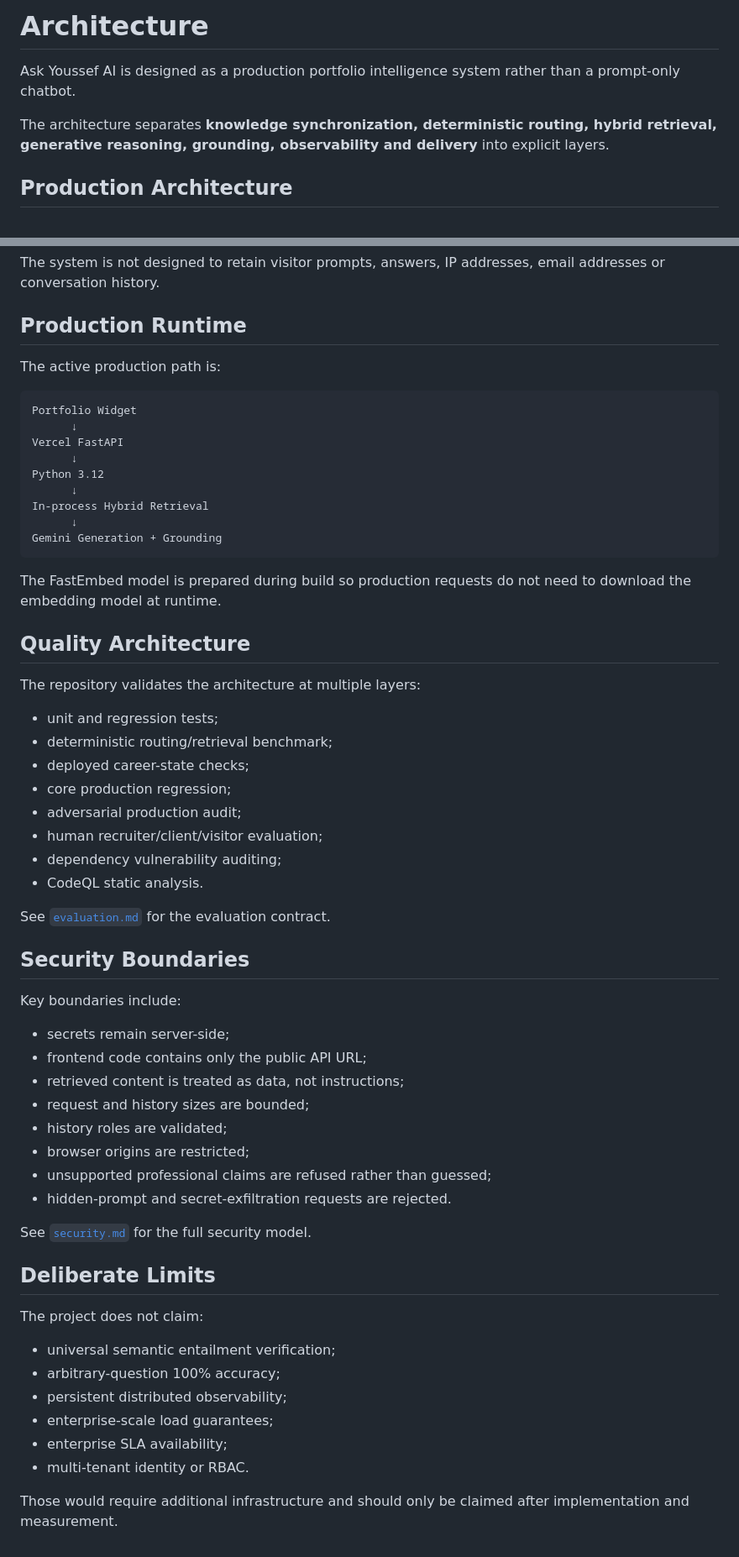
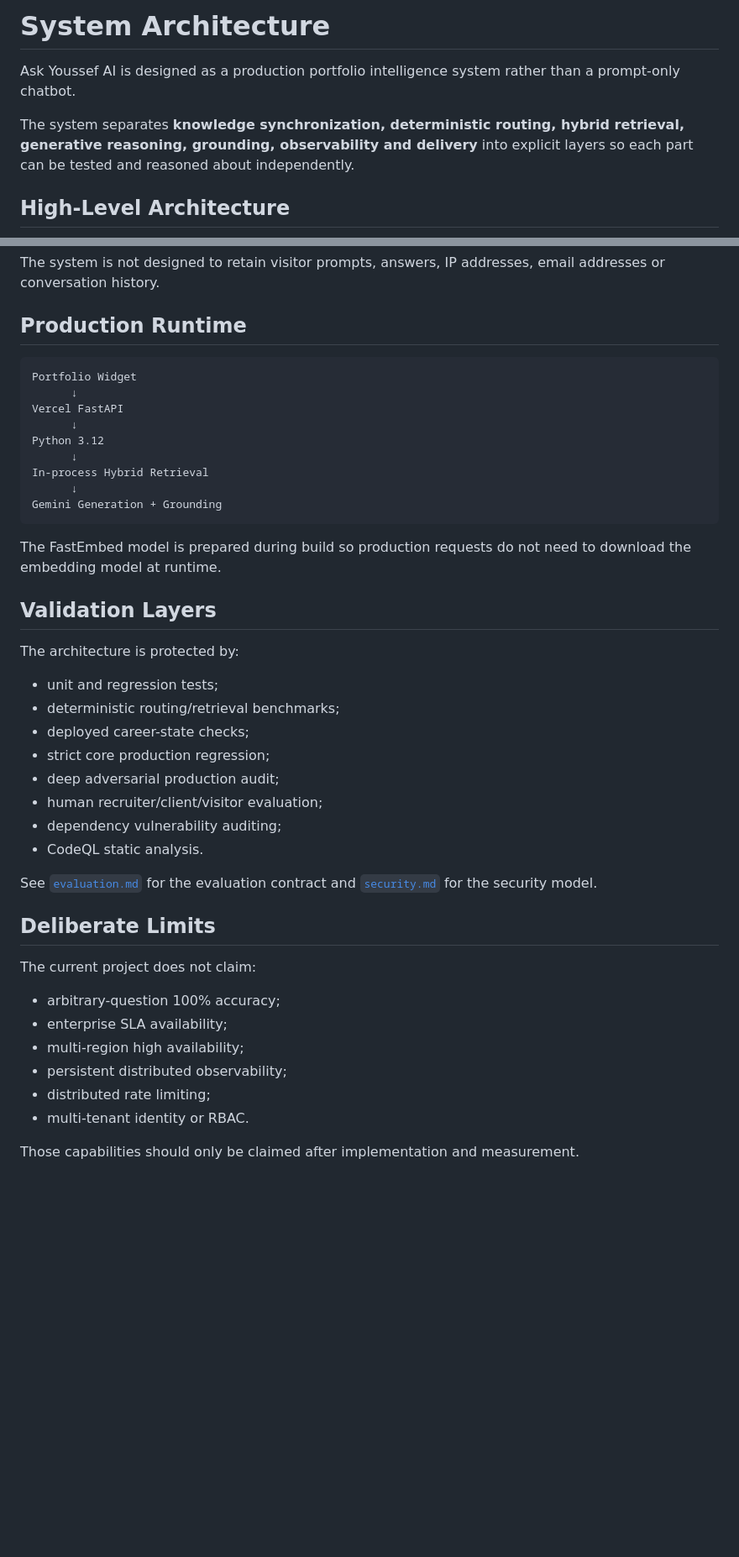
Before and after one commit to YOUSSEF-BT/ASK-YOUSSEF-AI, a Markdown page: docs/architecture.md, 2 parts joined by grey strips. Shown at 84% size. GitHub-like rendering; blank space fills up the shorter version.

````diff
--- a/docs/architecture.md
+++ b/docs/architecture.md
@@ -1,10 +1,10 @@
-# Architecture
+# System Architecture
 
 Ask Youssef AI is designed as a production portfolio intelligence system rather than a prompt-only chatbot.
 
-The architecture separates **knowledge synchronization, deterministic routing, hybrid retrieval, generative reasoning, grounding, observability and delivery** into explicit layers.
+The system separates **knowledge synchronization, deterministic routing, hybrid retrieval, generative reasoning, grounding, observability and delivery** into explicit layers so each part can be tested and reasoned about independently.
 
-## Production Architecture
+## High-Level Architecture
 
 ```mermaid
 flowchart TD
@@ -204,8 +193,6 @@ The system is not designed to retain visitor prompts, answers, IP addresses, ema
 
 ## Production Runtime
 
-The active production path is:
-
 ```text
 Portfolio Widget
       ↓
@@ -220,45 +207,30 @@ Gemini Generation + Grounding
 
 The FastEmbed model is prepared during build so production requests do not need to download the embedding model at runtime.
 
-## Quality Architecture
+## Validation Layers
 
-The repository validates the architecture at multiple layers:
+The architecture is protected by:
 
 - unit and regression tests;
-- deterministic routing/retrieval benchmark;
+- deterministic routing/retrieval benchmarks;
 - deployed career-state checks;
-- core production regression;
-- adversarial production audit;
+- strict core production regression;
+- deep adversarial production audit;
 - human recruiter/client/visitor evaluation;
 - dependency vulnerability auditing;
 - CodeQL static analysis.
 
-See [`evaluation.md`](evaluation.md) for the evaluation contract.
-
-## Security Boundaries
-
-Key boundaries include:
-
-- secrets remain server-side;
-- frontend code contains only the public API URL;
-- retrieved content is treated as data, not instructions;
-- request and history sizes are bounded;
-- history roles are validated;
-- browser origins are restricted;
-- unsupported professional claims are refused rather than guessed;
-- hidden-prompt and secret-exfiltration requests are rejected.
-
-See [`security.md`](security.md) for the full security model.
+See [`evaluation.md`](evaluation.md) for the evaluation contract and [`security.md`](security.md) for the security model.
 
 ## Deliberate Limits
 
-The project does not claim:
+The current project does not claim:
 
-- universal semantic entailment verification;
 - arbitrary-question 100% accuracy;
+- enterprise SLA availability;
+- multi-region high availability;
 - persistent distributed observability;
-- enterprise-scale load guarantees;
-- enterprise SLA availability;
+- distributed rate limiting;
 - multi-tenant identity or RBAC.
 
-Those would require additional infrastructure and should only be claimed after implementation and measurement.
+Those capabilities should only be claimed after implementation and measurement.
````
Also changed, not shown: other parts of docs/architecture.md (+65 -76 lines).
